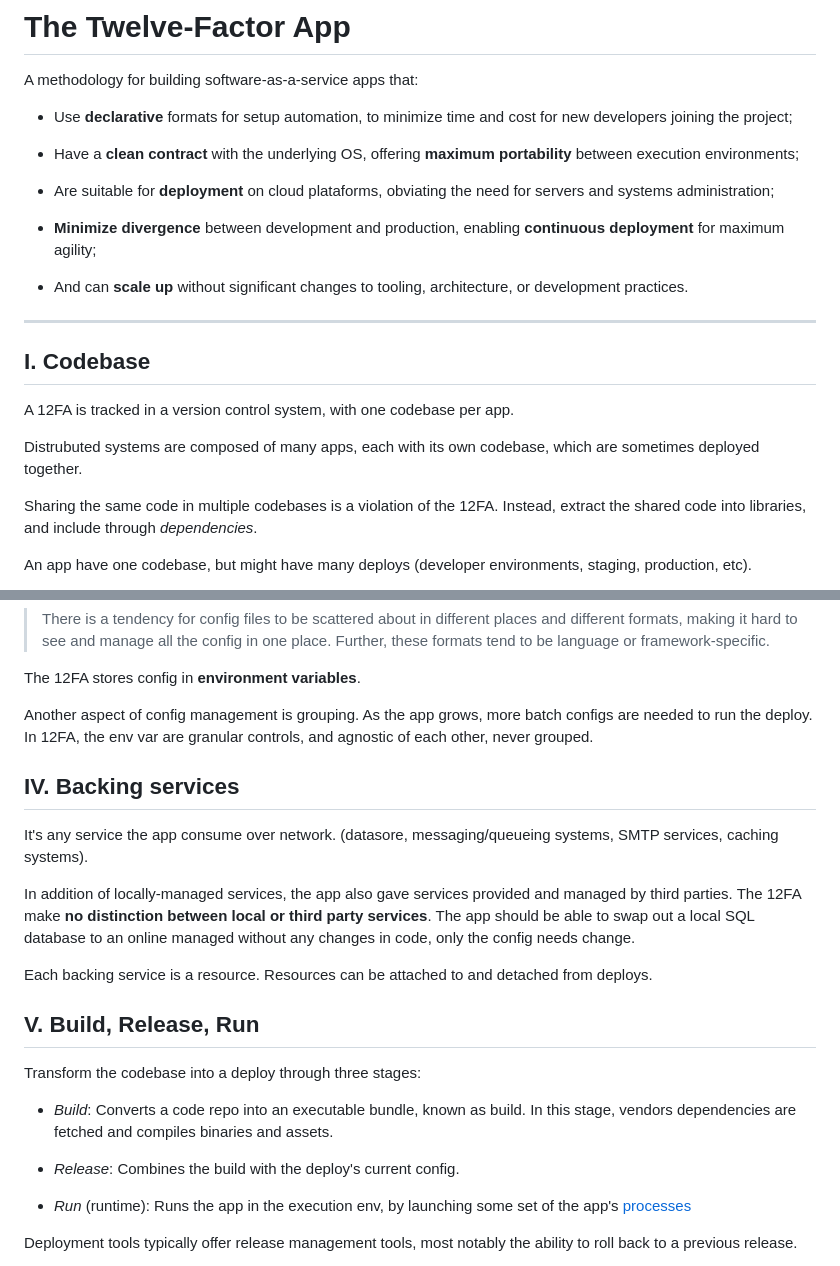
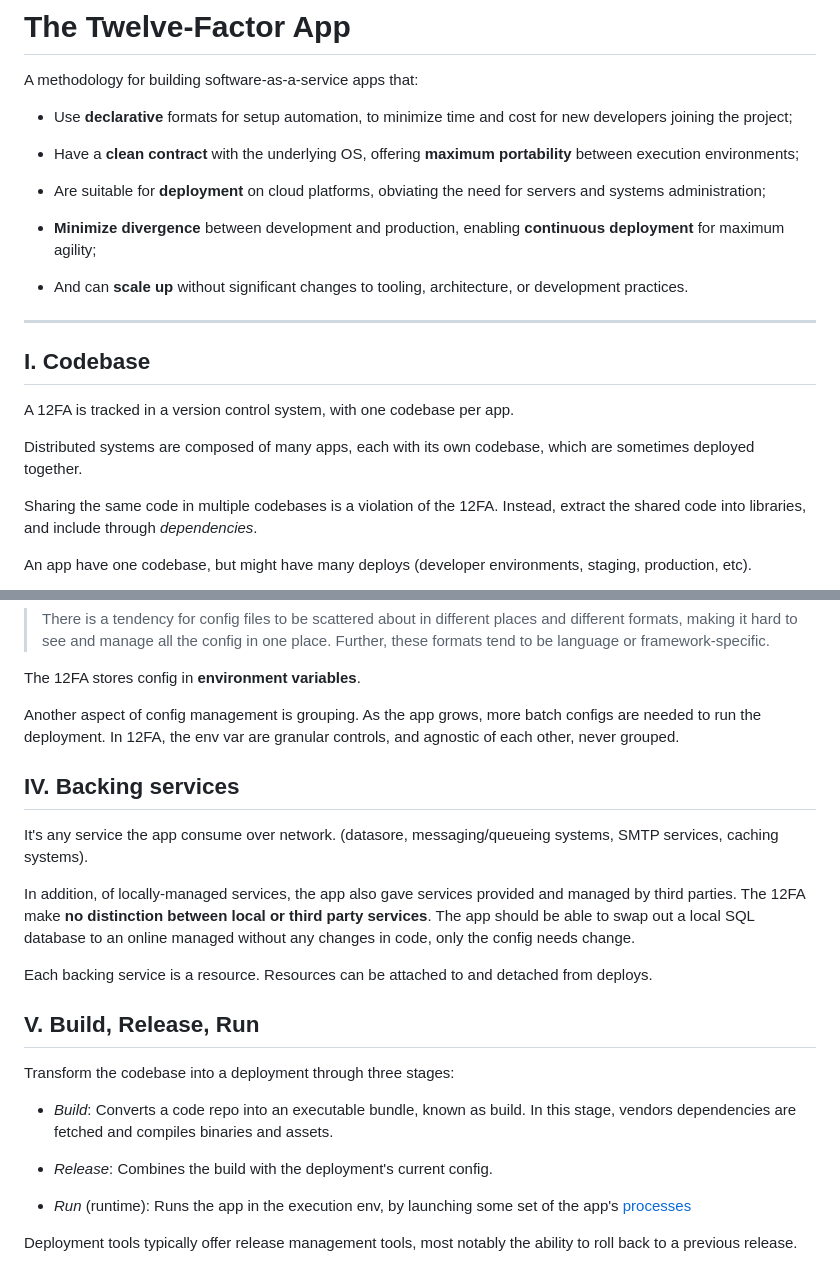
Before and after one commit to kauereblin/learn, a Markdown page: 12factor/README.md, 2 parts joined by grey strips. GitHub-like rendering.

```diff
--- a/12factor/README.md
+++ b/12factor/README.md
@@ -6,7 +6,7 @@ A methodology for building software-as-a-service apps that:
 
 - Have a **clean contract** with the underlying OS, offering **maximum portability** between execution environments;
 
-- Are suitable for **deployment** on cloud plataforms, obviating the need for servers and systems administration;
+- Are suitable for **deployment** on cloud platforms, obviating the need for servers and systems administration;
 
 - **Minimize divergence** between development and production, enabling **continuous deployment** for maximum agility;
 
@@ -18,7 +18,7 @@ A methodology for building software-as-a-service apps that:
 
 A 12FA is tracked in a version control system, with one codebase per app.
 
-Distrubuted systems are composed of many apps, each with its own codebase, which are sometimes deployed together.
+Distributed systems are composed of many apps, each with its own codebase, which are sometimes deployed together.
 
 Sharing the same code in multiple codebases is a violation of the 12FA. Instead, extract the shared code into libraries, and include through *dependencies*.
 
@@ -56,23 +56,23 @@ Save credentials as constants in the code is a violation of 12FA. Config varies
 
 The 12FA stores config in **environment variables**.
 
-Another aspect of config management is grouping. As the app grows, more batch configs are needed to run the deploy. In 12FA, the env var are granular controls, and agnostic of each other, never grouped.
+Another aspect of config management is grouping. As the app grows, more batch configs are needed to run the deployment. In 12FA, the env var are granular controls, and agnostic of each other, never grouped.
 
 ## IV. Backing services
 
 It's any service the app consume over network. (datasore, messaging/queueing systems, SMTP services, caching systems).
 
-In addition of locally-managed services, the app also gave services provided and managed by third parties. The 12FA make **no distinction between local or third party services**. The app should be able to swap out a local SQL database to an online managed without any changes in code, only the config needs change.
+In addition, of locally-managed services, the app also gave services provided and managed by third parties. The 12FA make **no distinction between local or third party services**. The app should be able to swap out a local SQL database to an online managed without any changes in code, only the config needs change.
 
 Each backing service is a resource. Resources can be attached to and detached from deploys.
 
 ## V. Build, Release, Run
 
-Transform the codebase into a deploy through three stages:
+Transform the codebase into a deployment through three stages:
 
 - *Build*: Converts a code repo into an executable bundle, known as build. In this stage, vendors dependencies are fetched and compiles binaries and assets.
 
-- *Release*: Combines the build with the deploy's current config.
+- *Release*: Combines the build with the deployment's current config.
 
 - *Run* (runtime): Runs the app in the execution env, by launching some set of the app's [processes](#vi-processes)
 
```
Also changed, not shown: other parts of 12factor/README.md (+10 -10 lines).
